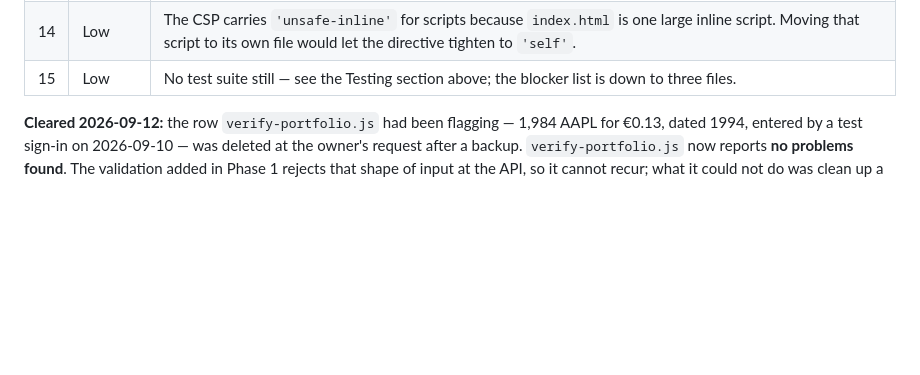
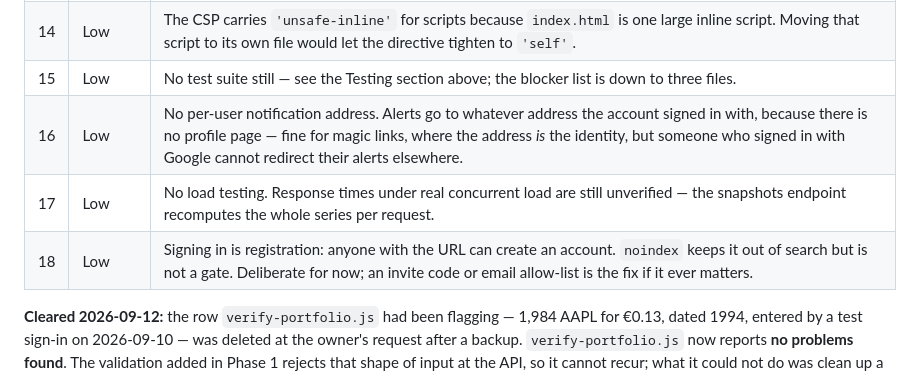
Before and after one commit to luisdanielsilva/portfoliotracker, a Markdown page: README.md, the part around the change. GitHub-like rendering; blank space fills up the shorter version.

Commit message:
Complete the open list with three items discussed but never written down
Per-user notification addresses, load testing and the open registration
gate were all live questions that only existed in conversation.

Co-Authored-By: Claude Opus 5 <noreply@anthropic.com>

```diff
--- a/README.md
+++ b/README.md
@@ -108,6 +108,9 @@ left is marked at the end of this section.
 | 13 | Low | `logrotate.portfoliotracker` is written but not installed — one `sudo cp` away. |
 | 14 | Low | The CSP carries `'unsafe-inline'` for scripts because `index.html` is one large inline script. Moving that script to its own file would let the directive tighten to `'self'`. |
 | 15 | Low | No test suite still — see the Testing section above; the blocker list is down to three files. |
+| 16 | Low | No per-user notification address. Alerts go to whatever address the account signed in with, because there is no profile page — fine for magic links, where the address *is* the identity, but someone who signed in with Google cannot redirect their alerts elsewhere. |
+| 17 | Low | No load testing. Response times under real concurrent load are still unverified — the snapshots endpoint recomputes the whole series per request. |
+| 18 | Low | Signing in is registration: anyone with the URL can create an account. `noindex` keeps it out of search but is not a gate. Deliberate for now; an invite code or email allow-list is the fix if it ever matters. |
 
 **Cleared 2026-09-12:** the row `verify-portfolio.js` had been flagging — 1,984 AAPL for
 €0.13, dated 1994, entered by a test sign-in on 2026-09-10 — was deleted at the owner's
```
